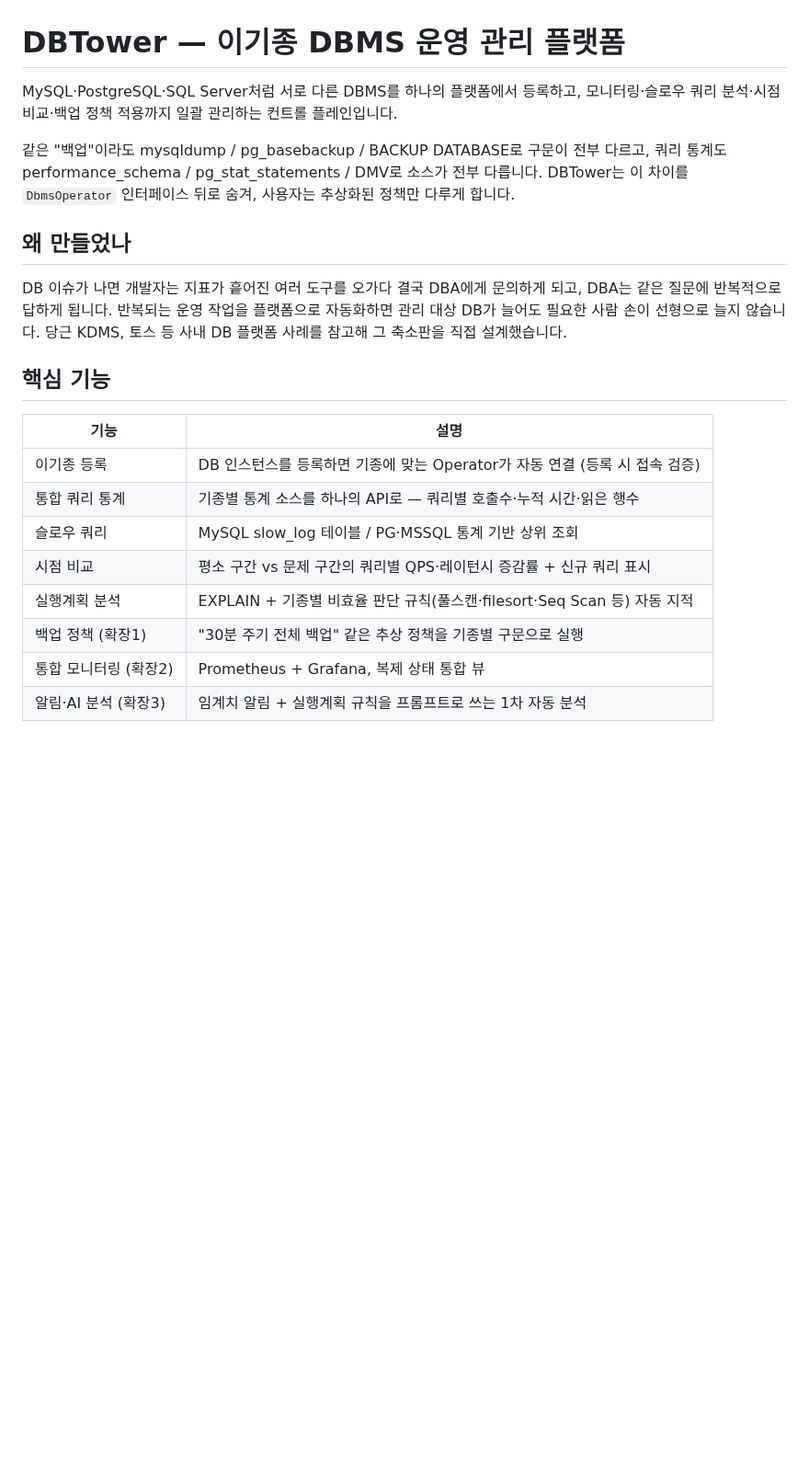
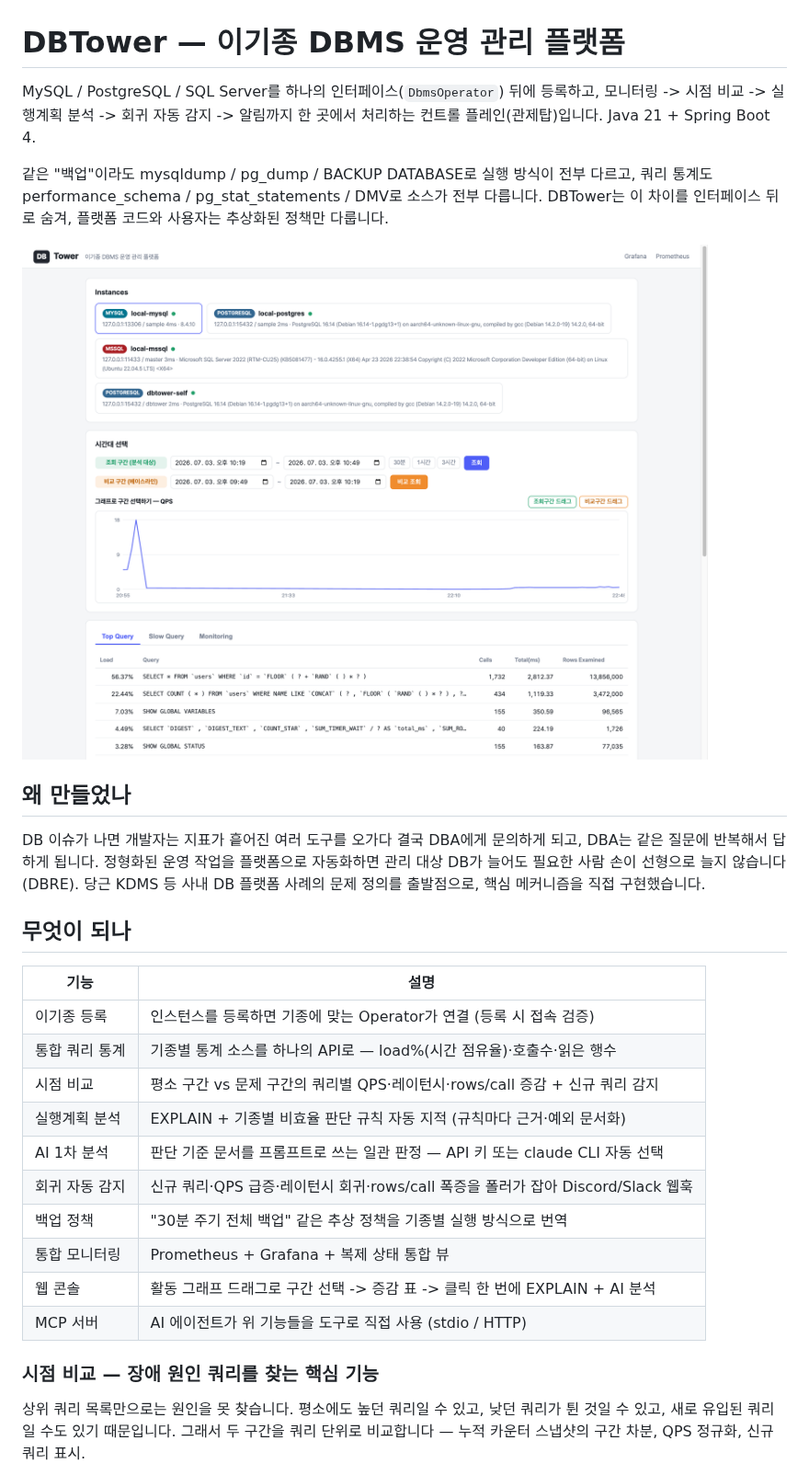
Before and after one commit to dj258255/dbtower, a Markdown page: README.md, the part around one of its changes. Shown at 92% size. GitHub-like rendering; blank space fills up the shorter version.

Commit message:
README 전면 갱신 — 스크린샷·전체 기능·성능 실측·MCP·기술 근거

```diff
--- a/README.md
+++ b/README.md
@@ -1,28 +1,40 @@
 # DBTower — 이기종 DBMS 운영 관리 플랫폼
 
-MySQL·PostgreSQL·SQL Server처럼 서로 다른 DBMS를 하나의 플랫폼에서 등록하고,
-모니터링·슬로우 쿼리 분석·시점 비교·백업 정책 적용까지 일괄 관리하는 컨트롤 플레인입니다.
+MySQL / PostgreSQL / SQL Server를 하나의 인터페이스(`DbmsOperator`) 뒤에 등록하고,
+모니터링 -> 시점 비교 -> 실행계획 분석 -> 회귀 자동 감지 -> 알림까지 한 곳에서 처리하는
+컨트롤 플레인(관제탑)입니다. Java 21 + Spring Boot 4.
 
-같은 "백업"이라도 mysqldump / pg_basebackup / BACKUP DATABASE로 구문이 전부 다르고,
+같은 "백업"이라도 mysqldump / pg_dump / BACKUP DATABASE로 실행 방식이 전부 다르고,
 쿼리 통계도 performance_schema / pg_stat_statements / DMV로 소스가 전부 다릅니다.
-DBTower는 이 차이를 `DbmsOperator` 인터페이스 뒤로 숨겨, 사용자는 추상화된 정책만 다루게 합니다.
+DBTower는 이 차이를 인터페이스 뒤로 숨겨, 플랫폼 코드와 사용자는 추상화된 정책만 다룹니다.
+
+![대시보드 — 이기종 등록과 활동 그래프](docs/images/webui/01-dashboard.png)
 
 ## 왜 만들었나
 
 DB 이슈가 나면 개발자는 지표가 흩어진 여러 도구를 오가다 결국 DBA에게 문의하게 되고,
-DBA는 같은 질문에 반복적으로 답하게 됩니다. 반복되는 운영 작업을 플랫폼으로 자동화하면
-관리 대상 DB가 늘어도 필요한 사람 손이 선형으로 늘지 않습니다.
-당근 KDMS, 토스 등 사내 DB 플랫폼 사례를 참고해 그 축소판을 직접 설계했습니다.
+DBA는 같은 질문에 반복해서 답하게 됩니다. 정형화된 운영 작업을 플랫폼으로 자동화하면
+관리 대상 DB가 늘어도 필요한 사람 손이 선형으로 늘지 않습니다(DBRE).
+당근 KDMS 등 사내 DB 플랫폼 사례의 문제 정의를 출발점으로, 핵심 메커니즘을 직접 구현했습니다.
 
-## 핵심 기능
+## 무엇이 되나
 
 | 기능 | 설명 |
 |---|---|
-| 이기종 등록 | DB 인스턴스를 등록하면 기종에 맞는 Operator가 자동 연결 (등록 시 접속 검증) |
-| 통합 쿼리 통계 | 기종별 통계 소스를 하나의 API로 — 쿼리별 호출수·누적 시간·읽은 행수 |
-| 슬로우 쿼리 | MySQL slow_log 테이블 / PG·MSSQL 통계 기반 상위 조회 |
-| 시점 비교 | 평소 구간 vs 문제 구간의 쿼리별 QPS·레이턴시 증감률 + 신규 쿼리 표시 |
-| 실행계획 분석 | EXPLAIN + 기종별 비효율 판단 규칙(풀스캔·filesort·Seq Scan 등) 자동 지적 |
-| 백업 정책 (확장1) | "30분 주기 전체 백업" 같은 추상 정책을 기종별 구문으로 실행 |
-| 통합 모니터링 (확장2) | Prometheus + Grafana, 복제 상태 통합 뷰 |
-| 알림·AI 분석 (확장3) | 임계치 알림 + 실행계획 규칙을 프롬프트로 쓰는 1차 자동 분석 |
+| 이기종 등록 | 인스턴스를 등록하면 기종에 맞는 Operator가 연결 (등록 시 접속 검증) |
+| 통합 쿼리 통계 | 기종별 통계 소스를 하나의 API로 — load%(시간 점유율)·호출수·읽은 행수 |
+| 시점 비교 | 평소 구간 vs 문제 구간의 쿼리별 QPS·레이턴시·rows/call 증감 + 신규 쿼리 감지 |
+| 실행계획 분석 | EXPLAIN + 기종별 비효율 판단 규칙 자동 지적 (규칙마다 근거·예외 문서화) |
+| AI 1차 분석 | 판단 기준 문서를 프롬프트로 쓰는 일관 판정 — API 키 또는 claude CLI 자동 선택 |
+| 회귀 자동 감지 | 신규 쿼리·QPS 급증·레이턴시 회귀·rows/call 폭증을 폴러가 잡아 Discord/Slack 웹훅 |
+| 백업 정책 | "30분 주기 전체 백업" 같은 추상 정책을 기종별 실행 방식으로 번역 |
+| 통합 모니터링 | Prometheus + Grafana + 복제 상태 통합 뷰 |
+| 웹 콘솔 | 활동 그래프 드래그로 구간 선택 -> 증감 표 -> 클릭 한 번에 EXPLAIN + AI 분석 |
+| MCP 서버 | AI 에이전트가 위 기능들을 도구로 직접 사용 (stdio / HTTP) |
+
+### 시점 비교 — 장애 원인 쿼리를 찾는 핵심 기능
+
+상위 쿼리 목록만으로는 원인을 못 찾습니다. 평소에도 높던 쿼리일 수 있고, 낮던 쿼리가
+튄 것일 수 있고, 새로 유입된 쿼리일 수도 있기 때문입니다. 그래서 두 구간을 쿼리 단위로
+비교합니다 — 누적 카운터 스냅샷의 구간 차분, QPS 정규화, 신규 쿼리 표시.
+
```
Also changed, not shown: other parts of README.md (+63 -11 lines).
